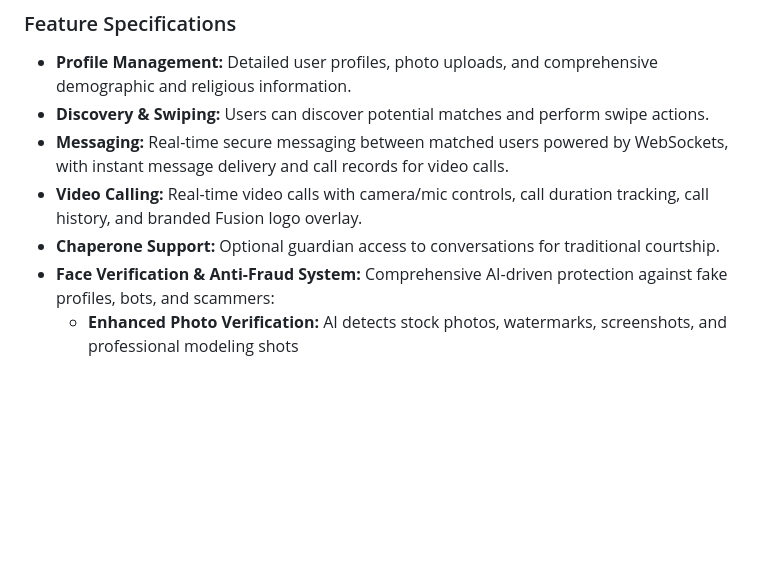
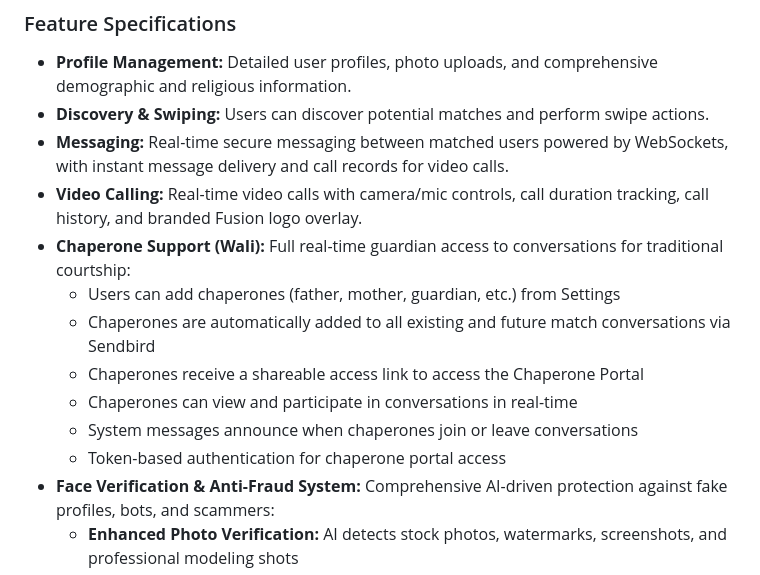
Before and after one commit to GAZB2212/Fusion-connect, a Markdown page: replit.md, the part around the change. Drawn GitHub-style; blank space fills up the shorter version.

Commit message:
Add detailed chaperone functionality for traditional courtship oversight
Update replit.md to include detailed documentation for the new chaperone system, outlining user addition, automatic conversation integration, shareable access links, real-time participation, and system notifications.

Replit-Commit-Author: Agent
Replit-Commit-Session-Id: 0fc11d23-8b96-4368-8988-82d8ba488ee5
Replit-Commit-Checkpoint-Type: full_checkpoint
Replit-Commit-Event-Id: c486bd80-73e5-4de0-95b5-7a0bc98cded2
Replit-Commit-Screenshot-Url: https://storage.googleapis.com/screenshot-production-us-central1/07c89496-b2aa-46c8-bc9c-23c14534ca38/0fc11d23-8b96-4368-8988-82d8ba488ee5/yAKf6Ir

```diff
--- a/replit.md
+++ b/replit.md
@@ -48,7 +48,13 @@ The platform features a luxury aesthetic with a primary deep navy color, gold ac
 - **Discovery & Swiping:** Users can discover potential matches and perform swipe actions.
 - **Messaging:** Real-time secure messaging between matched users powered by WebSockets, with instant message delivery and call records for video calls.
 - **Video Calling:** Real-time video calls with camera/mic controls, call duration tracking, call history, and branded Fusion logo overlay.
-- **Chaperone Support:** Optional guardian access to conversations for traditional courtship.
+- **Chaperone Support (Wali):** Full real-time guardian access to conversations for traditional courtship:
+  - Users can add chaperones (father, mother, guardian, etc.) from Settings
+  - Chaperones are automatically added to all existing and future match conversations via Sendbird
+  - Chaperones receive a shareable access link to access the Chaperone Portal
+  - Chaperones can view and participate in conversations in real-time
+  - System messages announce when chaperones join or leave conversations
+  - Token-based authentication for chaperone portal access
 - **Face Verification & Anti-Fraud System:** Comprehensive AI-driven protection against fake profiles, bots, and scammers:
   - **Enhanced Photo Verification:** AI detects stock photos, watermarks, screenshots, and professional modeling shots
   - **Mandatory Verification:** Face verification required before users can swipe or match
```
